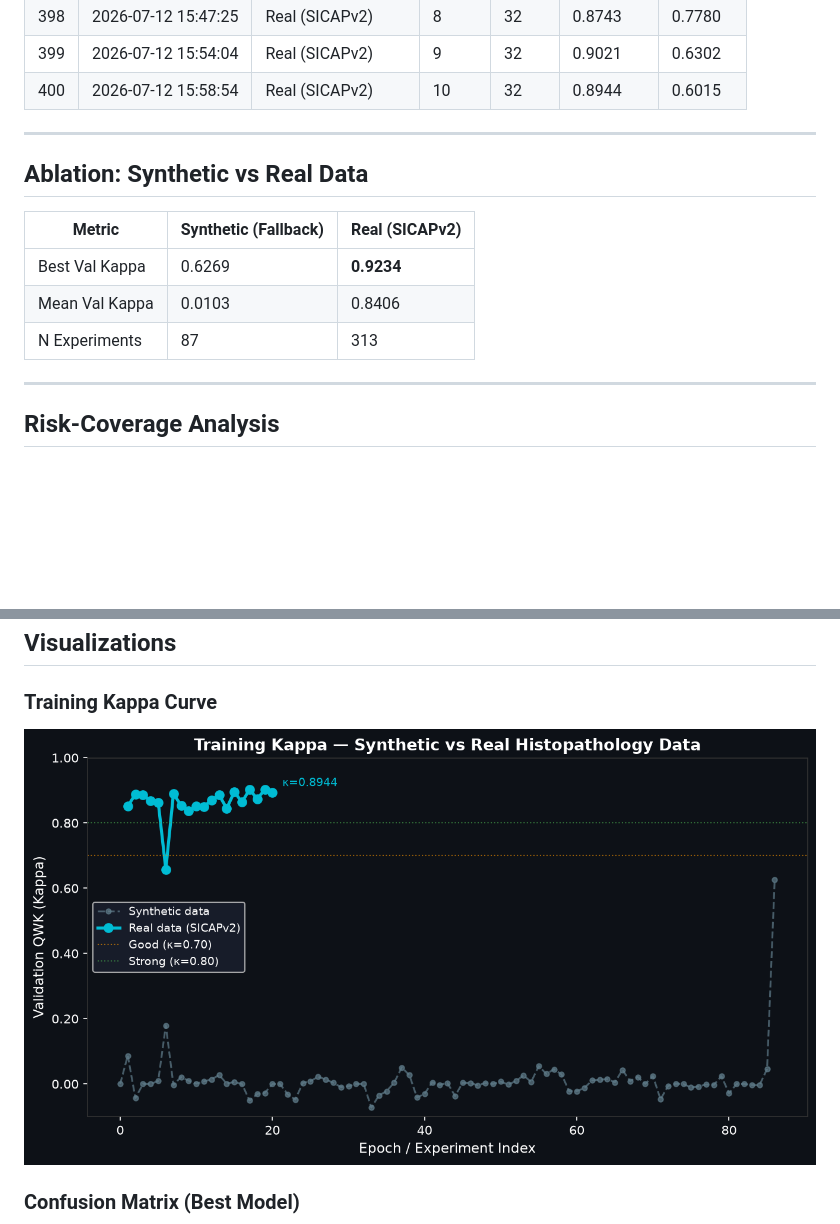
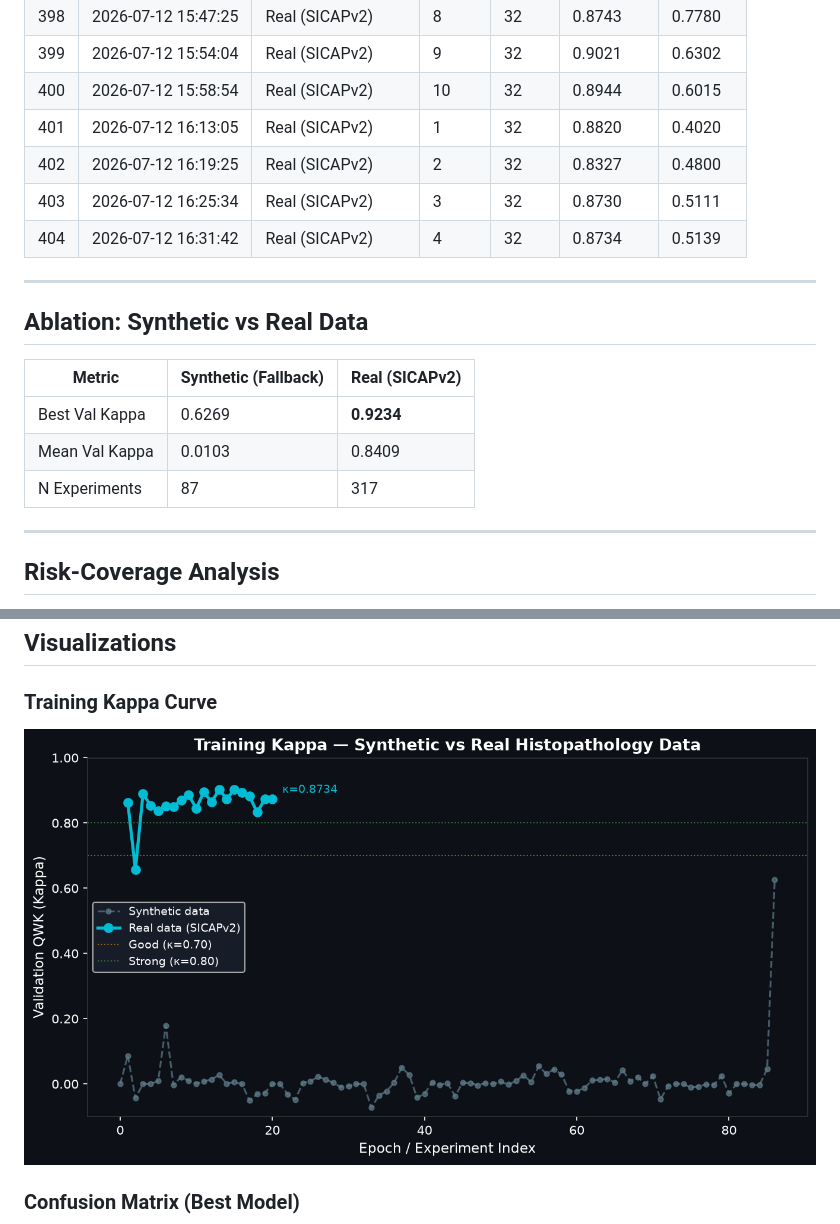
Before and after one commit to abdulbasit742/prostate-cadx, a Markdown page: docs/RESULTS.md, 2 parts joined by grey strips. Drawn GitHub-style; pictures changed too: docs/assets/kappa_curve.png; blank space fills up the shorter version.

Commit message:
docs(auto): update results & paper after sweep backbone=efficientnet_b0 kappa=[latest]

```diff
--- a/docs/RESULTS.md
+++ b/docs/RESULTS.md
@@ -421,6 +421,10 @@
 | 398 | 2026-07-12 15:47:25 | Real (SICAPv2) | 8 | 32 | 0.8743 | 0.7780 |
 | 399 | 2026-07-12 15:54:04 | Real (SICAPv2) | 9 | 32 | 0.9021 | 0.6302 |
 | 400 | 2026-07-12 15:58:54 | Real (SICAPv2) | 10 | 32 | 0.8944 | 0.6015 |
+| 401 | 2026-07-12 16:13:05 | Real (SICAPv2) | 1 | 32 | 0.8820 | 0.4020 |
+| 402 | 2026-07-12 16:19:25 | Real (SICAPv2) | 2 | 32 | 0.8327 | 0.4800 |
+| 403 | 2026-07-12 16:25:34 | Real (SICAPv2) | 3 | 32 | 0.8730 | 0.5111 |
+| 404 | 2026-07-12 16:31:42 | Real (SICAPv2) | 4 | 32 | 0.8734 | 0.5139 |
 
 ---
 
@@ -429,8 +433,8 @@
 | Metric | Synthetic (Fallback) | Real (SICAPv2) |
 |--------|---------------------|----------------|
 | Best Val Kappa | 0.6269 | **0.9234** |
-| Mean Val Kappa | 0.0103 | 0.8406 |
-| N Experiments | 87 | 313 |
+| Mean Val Kappa | 0.0103 | 0.8409 |
+| N Experiments | 87 | 317 |
 
 ---
 
```
Also changed, not shown: other parts of docs/RESULTS.md (+1 -1 lines).
